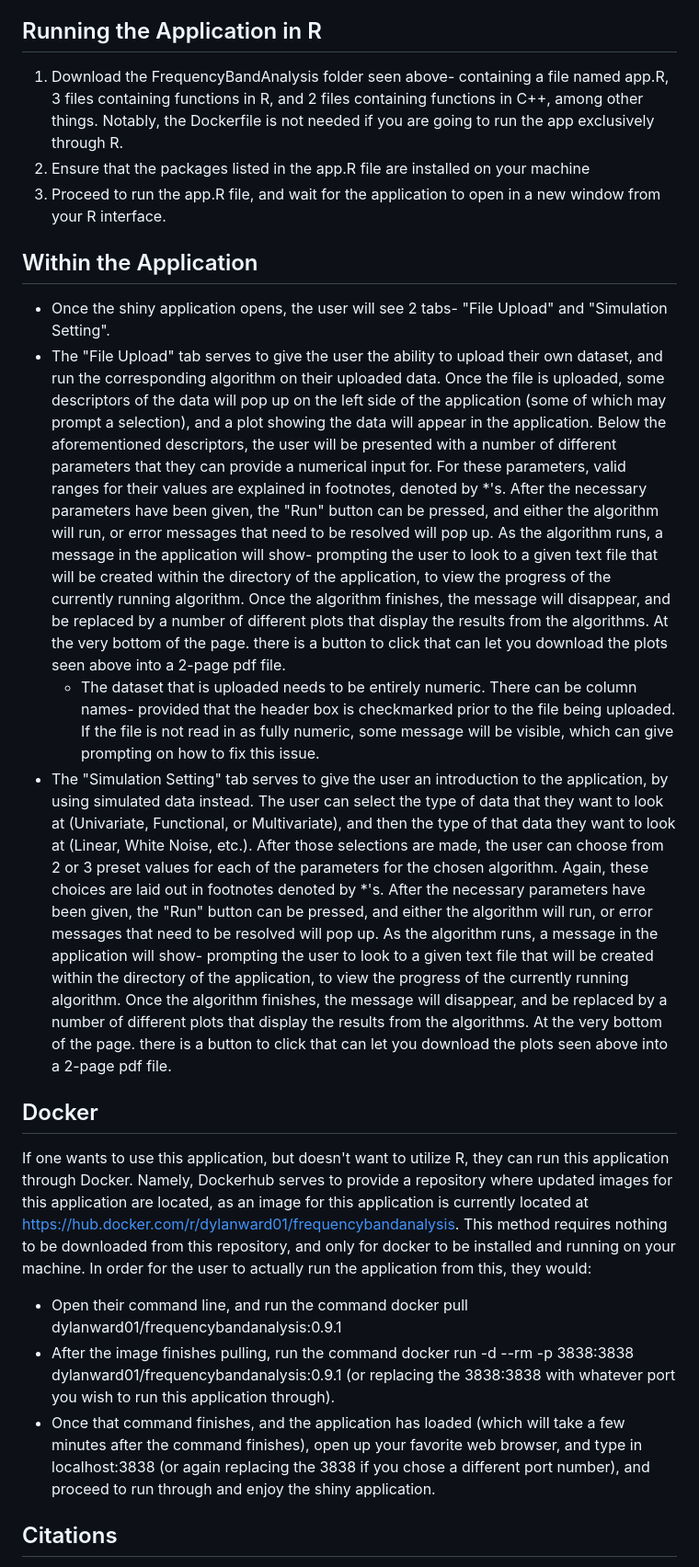
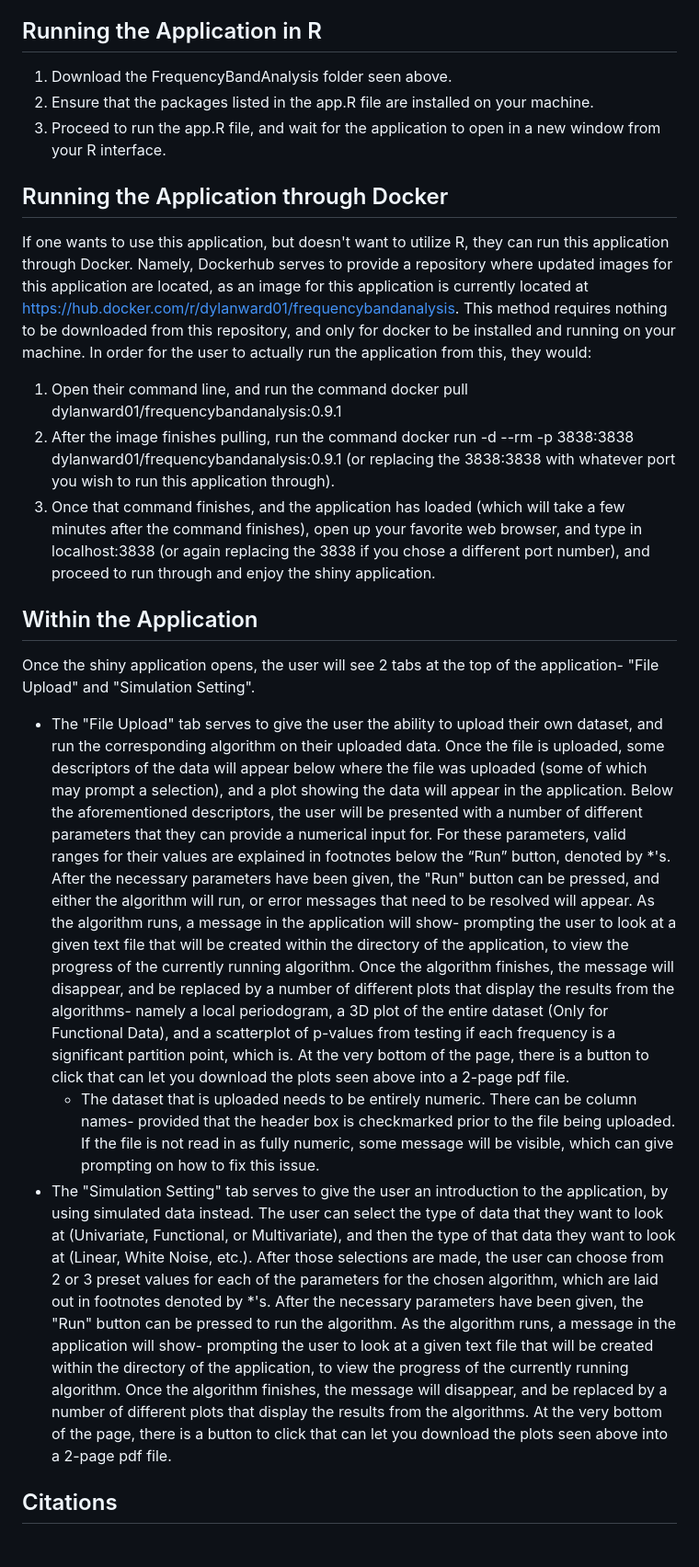
Before and after one commit to dylanward01/2023SummerResearch, a Markdown page: README.md, the part around the change. Shown at 92% size. Drawn GitHub-style.

```diff
--- a/README.md
+++ b/README.md
@@ -9,23 +9,23 @@
 
 ## Running the Application in R
 
-1. Download the FrequencyBandAnalysis folder seen above- containing a file named app.R, 3 files containing functions in R, and 2 files containing functions in C++, among other things. Notably, the Dockerfile is not needed if you are going to run the app exclusively through R.
-2. Ensure that the packages listed in the app.R file are installed on your machine
+1. Download the FrequencyBandAnalysis folder seen above.
+2. Ensure that the packages listed in the app.R file are installed on your machine.
 3. Proceed to run the app.R file, and wait for the application to open in a new window from your R interface.
+
+## Running the Application through Docker
+
+If one wants to use this application, but doesn't want to utilize R, they can run this application through Docker. Namely, Dockerhub serves to provide a repository where updated images for this application are located, as an image for this application is currently located at https://hub.docker.com/r/dylanward01/frequencybandanalysis. This method requires nothing to be downloaded from this repository, and only for docker to be installed and running on your machine. In order for the user to actually run the application from this, they would:
+1. Open their command line, and run the command docker pull dylanward01/frequencybandanalysis:0.9.1
+2. After the image finishes pulling, run the command docker run -d --rm -p 3838:3838 dylanward01/frequencybandanalysis:0.9.1 (or replacing the 3838:3838 with whatever port you wish to run this application through).
+3. Once that command finishes, and the application has loaded (which will take a few minutes after the command finishes), open up your favorite web browser, and type in localhost:3838 (or again replacing the 3838 if you chose a different port number), and proceed to run through and enjoy the shiny application.
 
 ## Within the Application
 
-- Once the shiny application opens, the user will see 2 tabs- "File Upload" and "Simulation Setting".
--   The "File Upload" tab serves to give the user the ability to upload their own dataset, and run the corresponding algorithm on their uploaded data. Once the file is uploaded, some descriptors of the data will pop up on the left side of the application (some of which may prompt a selection), and a plot showing the data will appear in the application. Below the aforementioned descriptors, the user will be presented with a number of different parameters that they can provide a numerical input for. For these parameters, valid ranges for their values are explained in footnotes, denoted by *'s. After the necessary parameters have been given, the "Run" button can be pressed, and either the algorithm will run, or error messages that need to be resolved will pop up. As the algorithm runs, a message in the application will show- prompting the user to look to a given text file that will be created within the directory of the application, to view the progress of the currently running algorithm. Once the algorithm finishes, the message will disappear, and be replaced by a number of different plots that display the results from the algorithms. At the very bottom of the page. there is a button to click that can let you download the plots seen above into a 2-page pdf file.
-    -  The dataset that is uploaded needs to be entirely numeric. There can be column names- provided that the header box is checkmarked prior to the file being uploaded. If the file is not read in as fully numeric, some message will be visible, which can give prompting on how to fix this issue.
-- The "Simulation Setting" tab serves to give the user an introduction to the application, by using simulated data instead. The user can select the type of data that they want to look at (Univariate, Functional, or Multivariate), and then the type of that data they want to look at (Linear, White Noise, etc.). After those selections are made, the user can choose from 2 or 3 preset values for each of the parameters for the chosen algorithm. Again, these choices are laid out in footnotes denoted by *'s. After the necessary parameters have been given, the "Run" button can be pressed, and either the algorithm will run, or error messages that need to be resolved will pop up. As the algorithm runs, a message in the application will show- prompting the user to look to a given text file that will be created within the directory of the application, to view the progress of the currently running algorithm. Once the algorithm finishes, the message will disappear, and be replaced by a number of different plots that display the results from the algorithms. At the very bottom of the page. there is a button to click that can let you download the plots seen above into a 2-page pdf file.
-
-## Docker
-
-If one wants to use this application, but doesn't want to utilize R, they can run this application through Docker. Namely, Dockerhub serves to provide a repository where updated images for this application are located, as an image for this application is currently located at https://hub.docker.com/r/dylanward01/frequencybandanalysis. This method requires nothing to be downloaded from this repository, and only for docker to be installed and running on your machine. In order for the user to actually run the application from this, they would:
-- Open their command line, and run the command docker pull dylanward01/frequencybandanalysis:0.9.1
-- After the image finishes pulling, run the command docker run -d --rm -p 3838:3838 dylanward01/frequencybandanalysis:0.9.1 (or replacing the 3838:3838 with whatever port you wish to run this application through).
-- Once that command finishes, and the application has loaded (which will take a few minutes after the command finishes), open up your favorite web browser, and type in localhost:3838 (or again replacing the 3838 if you chose a different port number), and proceed to run through and enjoy the shiny application.
+Once the shiny application opens, the user will see 2 tabs at the top of the application- "File Upload" and "Simulation Setting".
+- The "File Upload" tab serves to give the user the ability to upload their own dataset, and run the corresponding algorithm on their uploaded data. Once the file is uploaded, some descriptors of the data will appear below where the file was uploaded (some of which may prompt a selection), and a plot showing the data will appear in the application. Below the aforementioned descriptors, the user will be presented with a number of different parameters that they can provide a numerical input for. For these parameters, valid ranges for their values are explained in footnotes below the “Run” button, denoted by *'s. After the necessary parameters have been given, the "Run" button can be pressed, and either the algorithm will run, or error messages that need to be resolved will appear. As the algorithm runs, a message in the application will show- prompting the user to look at a given text file that will be created within the directory of the application, to view the progress of the currently running algorithm. Once the algorithm finishes, the message will disappear, and be replaced by a number of different plots that display the results from the algorithms- namely a local periodogram, a 3D plot of the entire dataset (Only for Functional Data), and a scatterplot of p-values from testing if each frequency is a significant partition point, which is. At the very bottom of the page, there is a button to click that can let you download the plots seen above into a 2-page pdf file.
+  - The dataset that is uploaded needs to be entirely numeric. There can be column names- provided that the header box is checkmarked prior to the file being uploaded. If the file is not read in as fully numeric, some message will be visible, which can give prompting on how to fix this issue.
+- The "Simulation Setting" tab serves to give the user an introduction to the application, by using simulated data instead. The user can select the type of data that they want to look at (Univariate, Functional, or Multivariate), and then the type of that data they want to look at (Linear, White Noise, etc.). After those selections are made, the user can choose from 2 or 3 preset values for each of the parameters for the chosen algorithm, which are laid out in footnotes denoted by *'s. After the necessary parameters have been given, the "Run" button can be pressed to run the algorithm. As the algorithm runs, a message in the application will show- prompting the user to look at a given text file that will be created within the directory of the application, to view the progress of the currently running algorithm. Once the algorithm finishes, the message will disappear, and be replaced by a number of different plots that display the results from the algorithms. At the very bottom of the page, there is a button to click that can let you download the plots seen above into a 2-page pdf file.
 
 ## Citations
 
```
